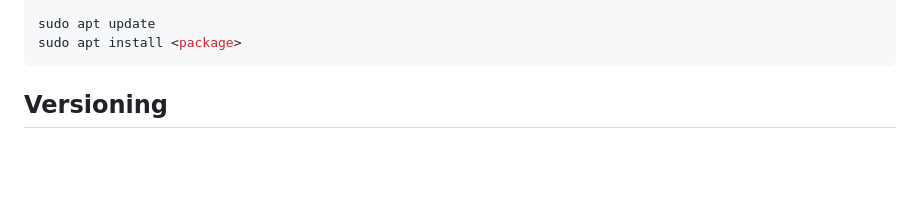
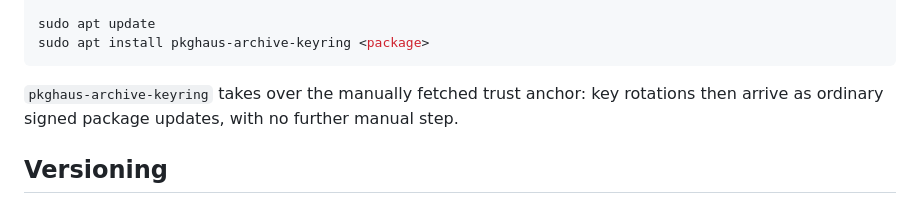
Before and after one commit to pkghaus/apt, a Markdown page: README.md, the part around the change. Rendered like a GitHub page; blank space fills up the shorter version.

Commit message:
Recommend the keyring package in the setup stanza

````diff
--- a/README.md
+++ b/README.md
@@ -22,8 +22,12 @@ Signed-By: /usr/share/keyrings/pkghaus-archive-keyring.gpg
 EOF
 
 sudo apt update
-sudo apt install <package>
+sudo apt install pkghaus-archive-keyring <package>
 ```
+
+`pkghaus-archive-keyring` takes over the manually fetched trust anchor:
+key rotations then arrive as ordinary signed package updates, with no
+further manual step.
 
 ## Versioning
 
````
